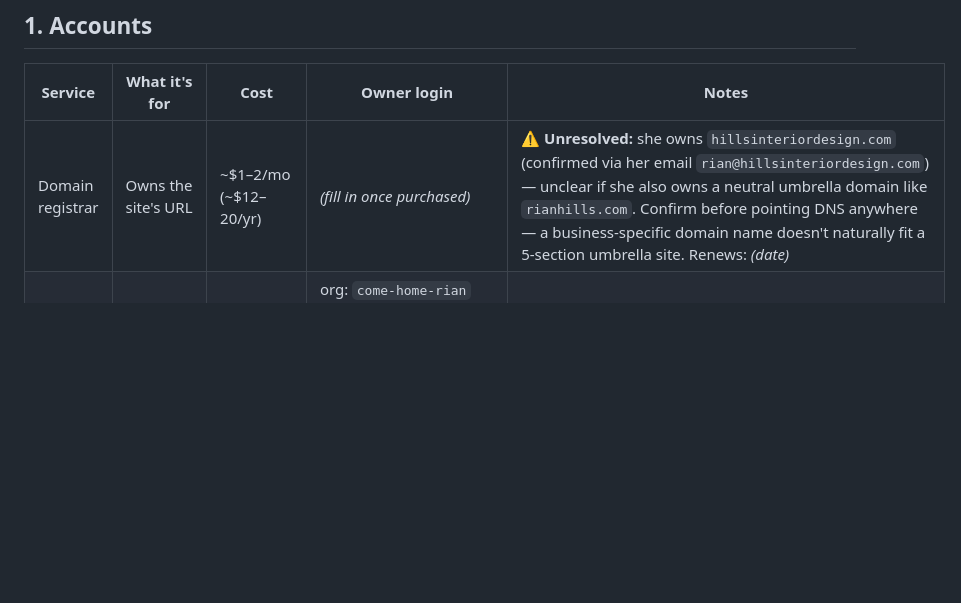
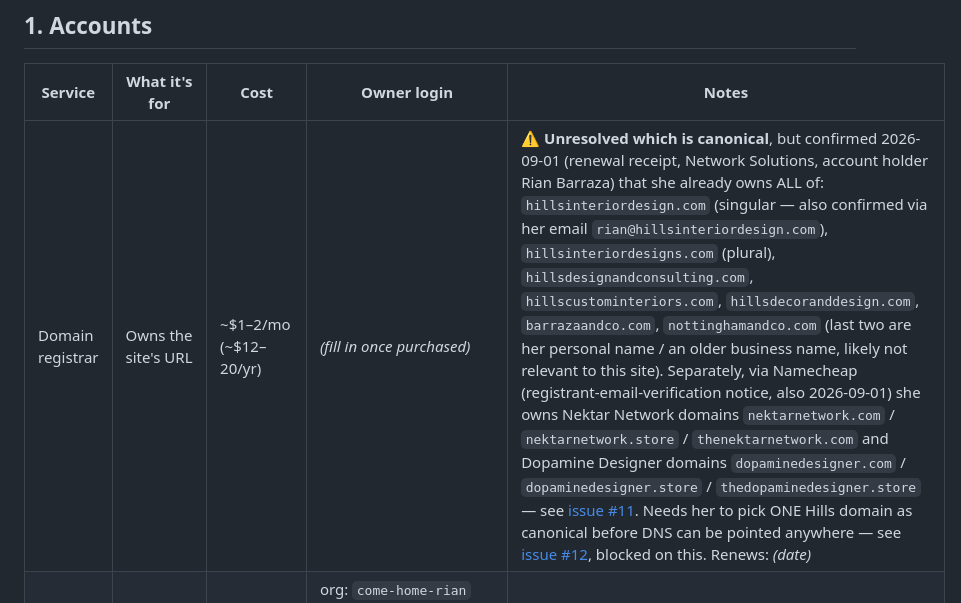
Before and after one commit to come-home-rian/rian-hills-site, a Markdown page: HANDOFF.md, the part around the change. Rendered like a GitHub page; blank space fills up the shorter version.

Commit message:
Record full domain inventory discovered from renewal receipts
Rian owns all 7 Hills-brand domains plus Nektar Network and Dopamine
Designer domains, not just the single one previously on record.

```diff
--- a/HANDOFF.md
+++ b/HANDOFF.md
@@ -9,7 +9,7 @@ Status: 🟡 In progress — accounts being set up, build not yet complete
 
 | Service | What it's for | Cost | Owner login | Notes |
 |---|---|---|---|---|
-| Domain registrar | Owns the site's URL | ~$1–2/mo (~$12–20/yr) | *(fill in once purchased)* | ⚠️ **Unresolved:** she owns `hillsinteriordesign.com` (confirmed via her email `rian@hillsinteriordesign.com`) — unclear if she also owns a neutral umbrella domain like `rianhills.com`. Confirm before pointing DNS anywhere — a business-specific domain name doesn't naturally fit a 5-section umbrella site. Renews: *(date)* |
+| Domain registrar | Owns the site's URL | ~$1–2/mo (~$12–20/yr) | *(fill in once purchased)* | ⚠️ **Unresolved which is canonical**, but confirmed 2026-09-01 (renewal receipt, Network Solutions, account holder Rian Barraza) that she already owns ALL of: `hillsinteriordesign.com` (singular — also confirmed via her email `rian@hillsinteriordesign.com`), `hillsinteriordesigns.com` (plural), `hillsdesignandconsulting.com`, `hillscustominteriors.com`, `hillsdecoranddesign.com`, `barrazaandco.com`, `nottinghamandco.com` (last two are her personal name / an older business name, likely not relevant to this site). Separately, via Namecheap (registrant-email-verification notice, also 2026-09-01) she owns Nektar Network domains `nektarnetwork.com` / `nektarnetwork.store` / `thenektarnetwork.com` and Dopamine Designer domains `dopaminedesigner.com` / `dopaminedesigner.store` / `thedopaminedesigner.store` — see [issue #11](https://github.com/come-home-rian/rian-hills-site/issues/11). Needs her to pick ONE Hills domain as canonical before DNS can be pointed anywhere — see [issue #12](https://github.com/come-home-rian/rian-hills-site/issues/12), blocked on this. Renews: *(date)* |
 | GitHub | Stores the site's code | Free | org: `come-home-rian` (billing email `rian.hills@gmail.com`); pushed via Moriah's `moriah0812-star` account | Repo: https://github.com/come-home-rian/rian-hills-site (public) |
 | Netlify | Hosts + auto-publishes the site | Pro ($20/mo, 3,000 credits) — upgraded 2026-08-28, needed for password protection | team `rian-comehome`, owned by `moriah0812@gmail.com` — **No 2FA enabled**, worth turning on | Project `comehomerian`, connected to the GitHub repo, deploying from `main`. **Live URL: https://comehomerian.netlify.app** (renamed from the random slug). Gated with **Basic (password) protection** — visitors get a password prompt directly on the site, no Netlify login/account needed. The password itself was set directly in the Netlify UI and isn't recorded here or anywhere Claude Code can see it — Moriah has it, share it with Rian out of band (text/email). **How to get back to the dashboard:** app.netlify.com → click the team switcher (top left, next to the Netlify logo) → select **rian-comehome** → Projects → **comehomerian**. Or go straight to https://app.netlify.com/projects/comehomerian. **Forms (contact inquiries land here): https://app.netlify.com/projects/comehomerian/forms** — 5 forms, one per Contact page scenario; no notification email configured yet, so check this page directly to see submissions. Rian was also added as a **Reviewer** on the team — note that role only covers commenting on Deploy Previews/branch deploys, it does *not* grant her access to the password-protected production site; the password is what actually gets her in. |
 | Claude Pro | Powers Claude Code — how Rian makes edits | $20/mo | Her own account | Required before handoff is "done" |
```
